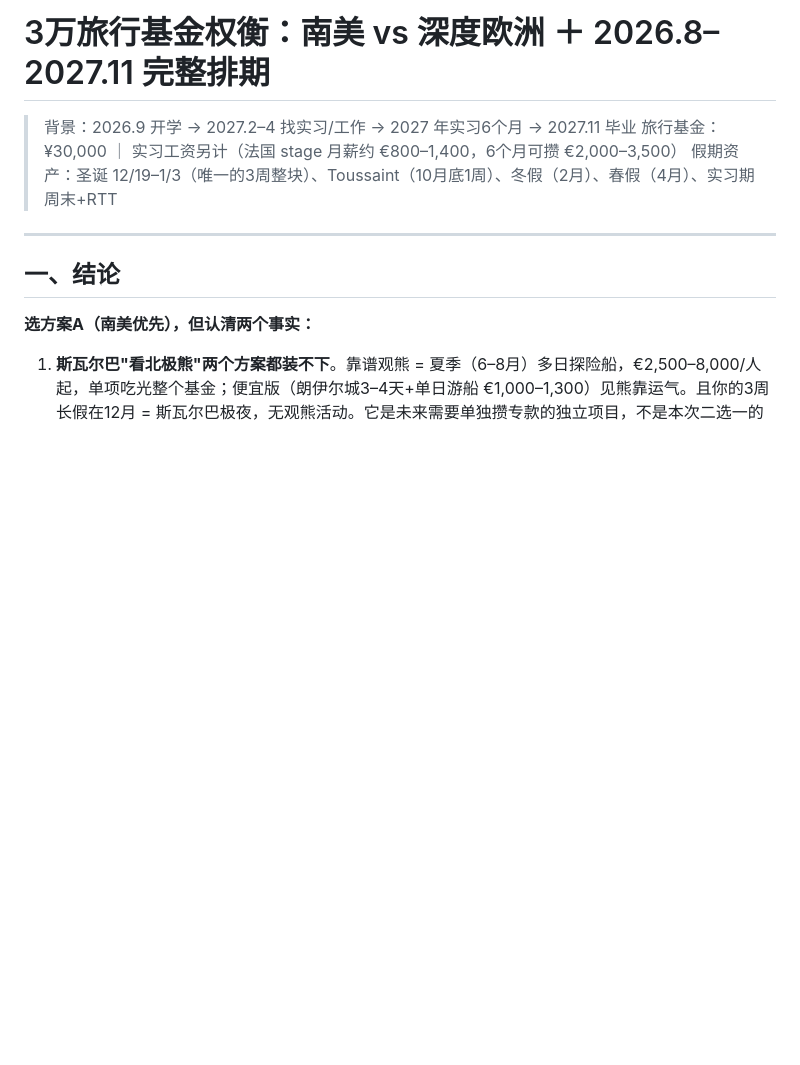
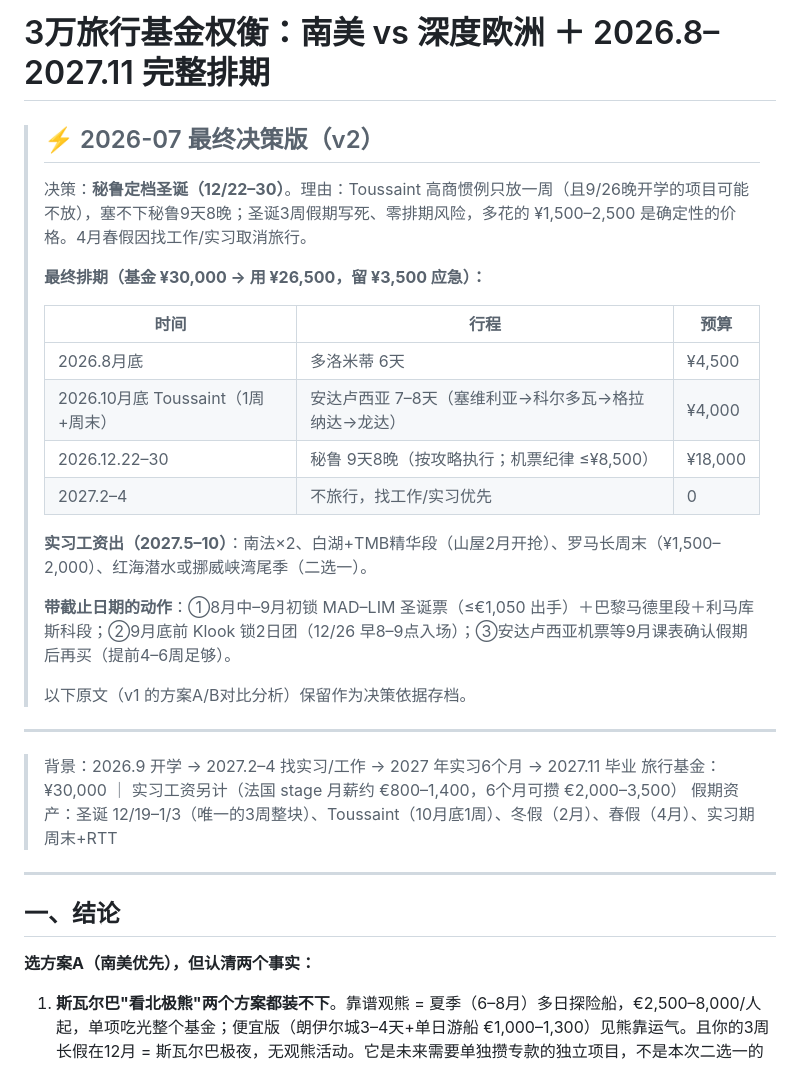
Before and after one commit to panjiajia13/Jenny-s-Creative-Lab, a Markdown page: travel/旅行资金权衡与全年排期-2026-2027.md, the part around the change. Rendered like a GitHub page; blank space fills up the shorter version.

Commit message:
Finalize travel plan v2: Peru at Christmas, Andalusia at Toussaint, no April trip
Co-Authored-By: Claude Fable 5 <noreply@anthropic.com>
Claude-Session: https://claude.ai/code/session_01Ctm3g99hiGjsSEtDLZ8dvX

```diff
--- a/travel/旅行资金权衡与全年排期-2026-2027.md
+++ b/travel/旅行资金权衡与全年排期-2026-2027.md
@@ -1,4 +1,25 @@
 # 3万旅行基金权衡：南美 vs 深度欧洲 ＋ 2026.8–2027.11 完整排期
+
+> ## ⚡ 2026-07 最终决策版（v2）
+>
+> 决策：**秘鲁定档圣诞（12/22–30）**。理由：Toussaint 高商惯例只放一周（且9/26晚开学的项目可能不放），塞不下秘鲁9天8晚；圣诞3周假期写死、零排期风险，多花的 ¥1,500–2,500 是确定性的价格。4月春假因找工作/实习取消旅行。
+>
+> **最终排期（基金 ¥30,000 → 用 ¥26,500，留 ¥3,500 应急）：**
+>
+> | 时间 | 行程 | 预算 |
+> |---|---|---|
+> | 2026.8月底 | 多洛米蒂 6天 | ¥4,500 |
+> | 2026.10月底 Toussaint（1周+周末） | 安达卢西亚 7–8天（塞维利亚→科尔多瓦→格拉纳达→龙达） | ¥4,000 |
+> | 2026.12.22–30 | 秘鲁 9天8晚（按攻略执行；机票纪律 ≤¥8,500） | ¥18,000 |
+> | 2027.2–4 | 不旅行，找工作/实习优先 | 0 |
+>
+> **实习工资出（2027.5–10）**：南法×2、白湖+TMB精华段（山屋2月开抢）、罗马长周末（¥1,500–2,000）、红海潜水或挪威峡湾尾季（二选一）。
+>
+> **带截止日期的动作**：①8月中–9月初锁 MAD–LIM 圣诞票（≤€1,050 出手）＋巴黎马德里段＋利马库斯科段；②9月底前 Klook 锁2日团（12/26 早8–9点入场）；③安达卢西亚机票等9月课表确认假期后再买（提前4–6周足够）。
+>
+> 以下原文（v1 的方案A/B对比分析）保留作为决策依据存档。
+
+---
 
 > 背景：2026.9 开学 → 2027.2–4 找实习/工作 → 2027 年实习6个月 → 2027.11 毕业
 > 旅行基金：¥30,000 ｜ 实习工资另计（法国 stage 月薪约 €800–1,400，6个月可攒 €2,000–3,500）
```
